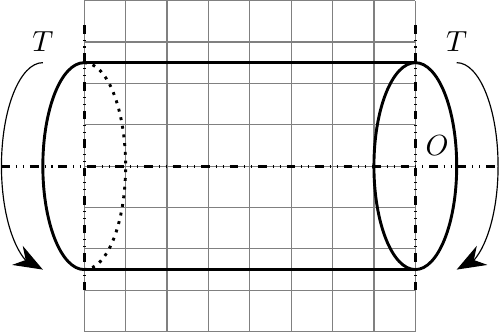
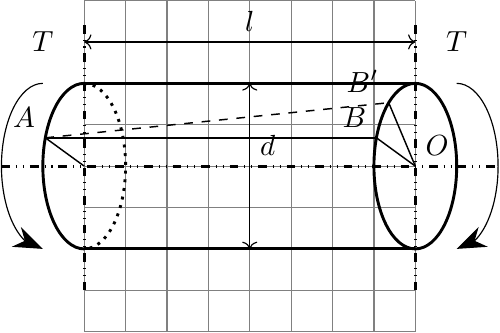
Before and after one commit to tkoyama010/til, a LaTeX figure (notebooks/notebooks/getfem-torsion.tex, which reads notebooks/notebooks/getfem-torsion.tikz): the whole page. Compiled offline with pdfLaTeX.

Commit message:
Add extra information

```diff
--- a/notebooks/notebooks/getfem-torsion.tikz
+++ b/notebooks/notebooks/getfem-torsion.tikz
@@ -1,14 +1,30 @@
+\coordinate (A) at ({-2+cos(160)*0.5/1.0},{sin(160)});
+\coordinate (B') at ({2+cos(130)*0.5/1.0},{sin(130)});
+\coordinate (B) at ({2+cos(160)*0.5/1.0},{sin(160)});
+\coordinate (O') at (-2, 0);
 \coordinate (O) at (2, 0);
+\draw[<->] (-2, 1.5) -- (2, 1.5);
+\draw[<->] (0, -1) -- (0, 1);
 \draw[dash dot dot, line width=1pt] (-2,-1.5) -- (-2,1.75);
 \draw[dash dot dot, line width=1pt] (-3.0,0) -- (3.0,0);
 \draw[dash dot dot, line width=1pt] (2,-1.5) -- (2,1.75);
-\draw[dotted, line width=1pt] (-2,1.25) arc (90:-90:0.5 and 1.25);
-\draw[line width=1pt] (-2,-1.25) -- (2,-1.25);
-\draw[line width=1pt] (-2,-1.25) arc (-90:-270:0.5 and 1.25);
-\draw[line width=1pt] (-2,1.25) -- (2,1.25);
-\draw[line width=1pt] (2,0) ellipse (0.5 and 1.25);
-\draw[{Stealth[length=10pt]}-] (-2.5,-1.25) arc (-90:-270:0.5 and 1.25);
-\draw[{Stealth[length=10pt]}-] (2.5,-1.25) arc (-90:90:0.5 and 1.25);
+\draw[dashed, line width=0.5pt] (A) -- (B');
+\draw[dotted, line width=1pt] (-2,1) arc (90:-90:0.5 and 1);
+\draw[solid, line width=0.5pt] (A) -- (B);
+\draw[solid, line width=0.5pt] (O') -- (A);
+\draw[solid, line width=0.5pt] (O) -- (B');
+\draw[solid, line width=0.5pt] (O) -- (B);
+\draw[solid, line width=1pt] (-2,-1) -- (2,-1);
+\draw[solid, line width=1pt] (-2,-1) arc (-90:-270:0.5 and 1);
+\draw[solid, line width=1pt] (-2,1) -- (2,1);
+\draw[solid, line width=1pt] (2,0) ellipse (0.5 and 1);
+\draw[{Stealth[length=10pt]}-] (-2.5,-1) arc (-90:-270:0.5 and 1);
+\draw[{Stealth[length=10pt]}-] (2.5,-1) arc (-90:90:0.5 and 1);
 \node at (-2.5,1.5) {$T$};
 \node at (2.5,1.5) {$T$};
+\node[above left] at (A) {$A$};
+\node[above left] at (B') {$B'$};
+\node[above left] at (B) {$B$};
+\node[above right] at (0,0) {$d$};
 \node[above right] at (O) {$O$};
+\node[above] at (0,1.5) {$l$};
```
